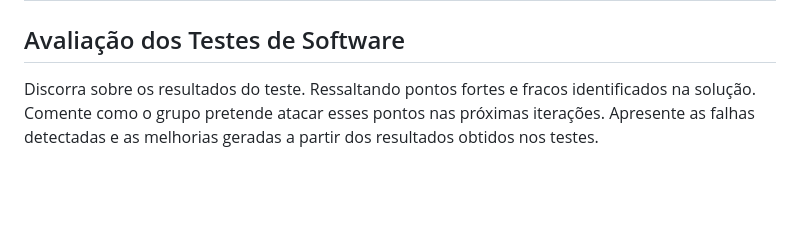
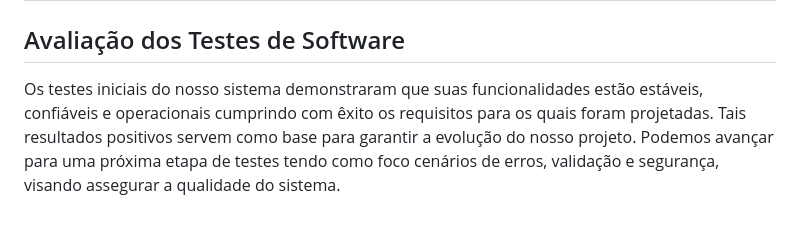
Before and after one commit to ICEI-PUC-Minas-PMV-SI/pmv-si-2025-1-pe1-t2-pesticidetracker, a Markdown page: docs/tests.md, the part around the change. Rendered like a GitHub page; blank space fills up the shorter version.

Commit message:
Adiconando avaliação dos testes

```diff
--- a/docs/tests.md
+++ b/docs/tests.md
@@ -139,4 +139,4 @@ Preencha a tabela com o plano dos testes. Para cada Caso de Teste (CT), associe
 
 ## Avaliação dos Testes de Software
 
-Discorra sobre os resultados do teste. Ressaltando pontos fortes e fracos identificados na solução. Comente como o grupo pretende atacar esses pontos nas próximas iterações. Apresente as falhas detectadas e as melhorias geradas a partir dos resultados obtidos nos testes.
+Os testes iniciais do nosso sistema demonstraram que suas funcionalidades estão estáveis, confiáveis e operacionais cumprindo com êxito os requisitos para os quais foram projetadas. Tais resultados positivos servem como base para garantir a evolução do nosso projeto. Podemos avançar para uma próxima etapa de testes tendo como foco cenários de erros, validação e segurança, visando assegurar a qualidade do sistema.
```
